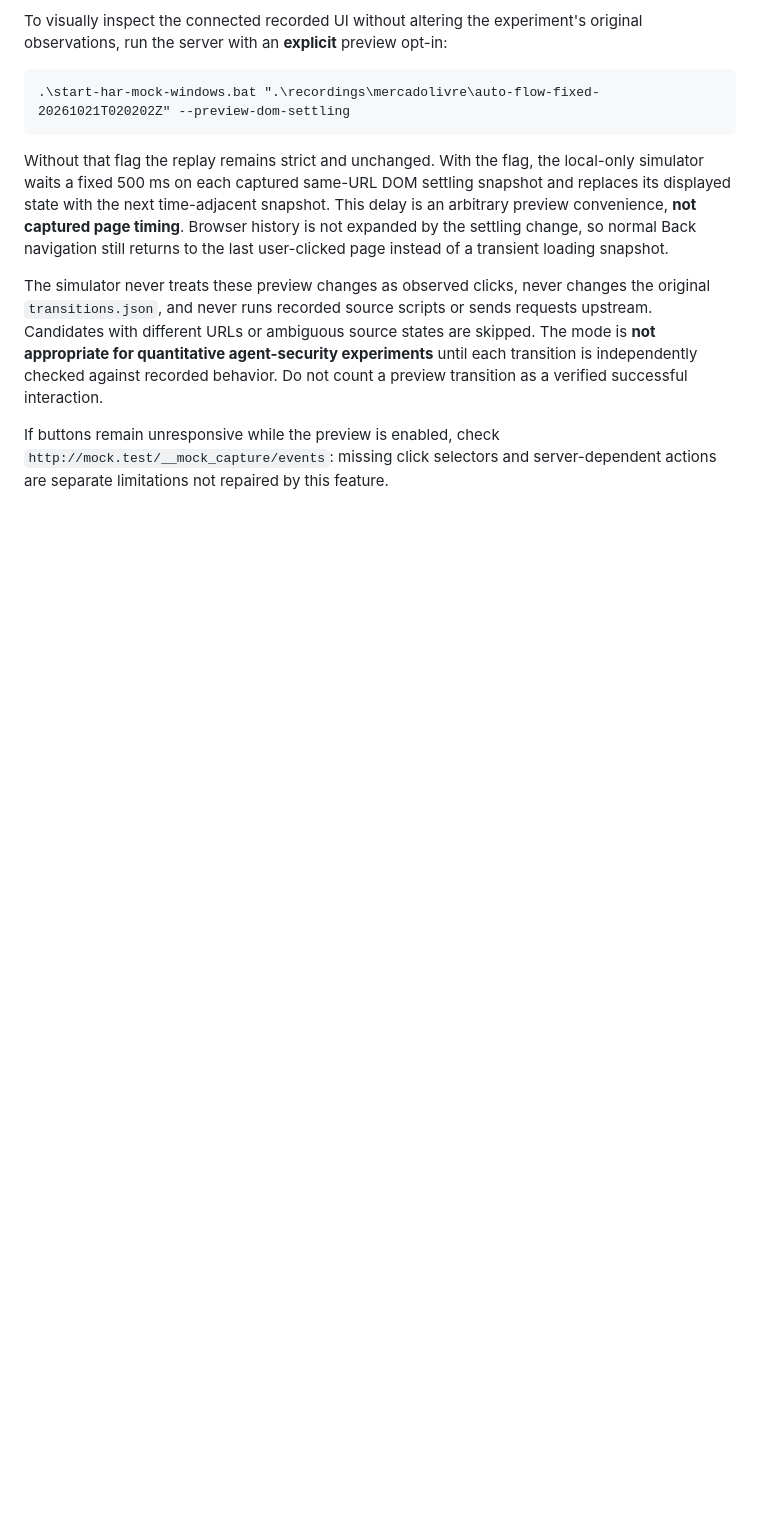
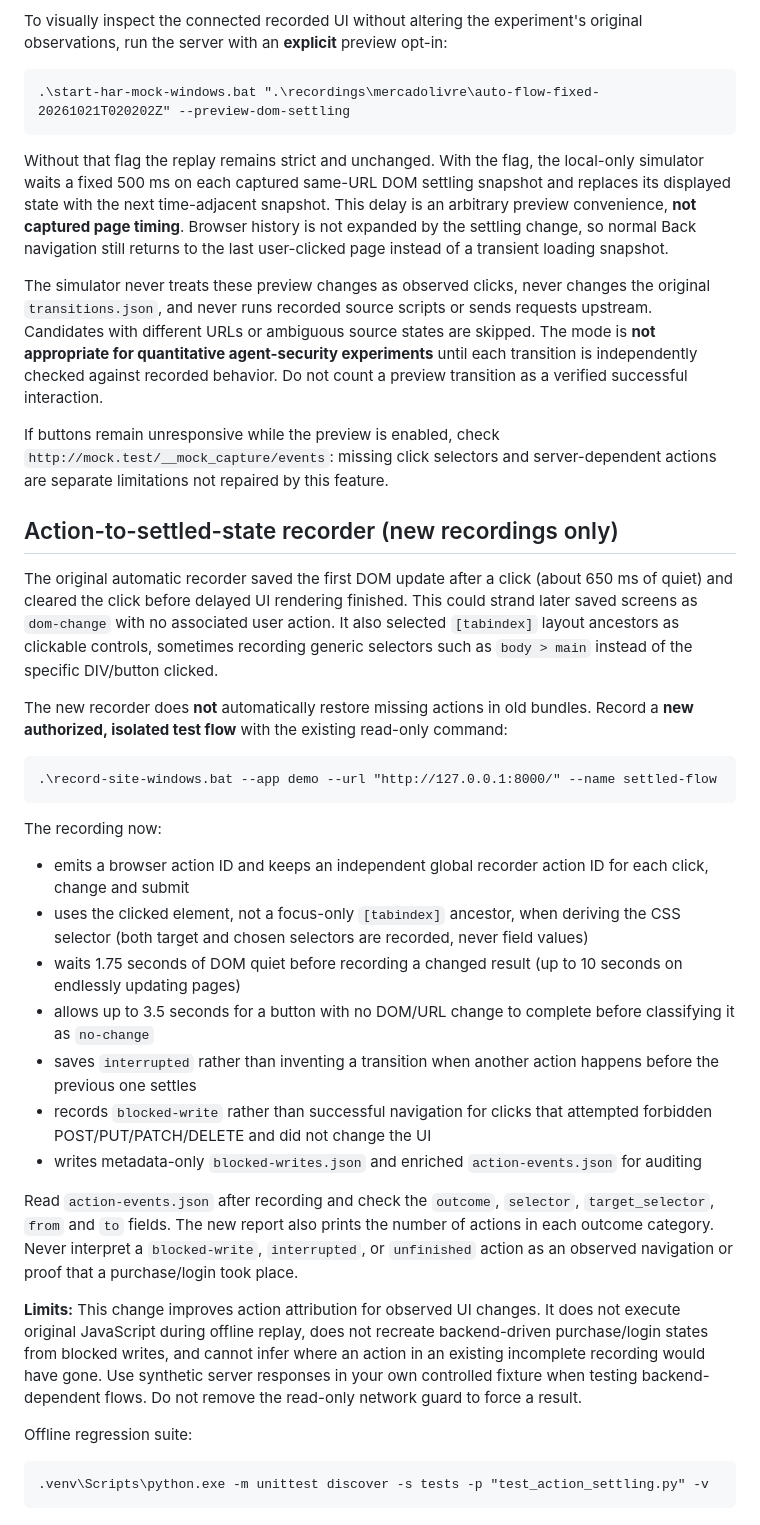
Before and after one commit to jihwan21-kim/llm_agents, a Markdown page: CAPTURE_REPLAY.md, the part around the change. Drawn GitHub-style; blank space fills up the shorter version.

Commit message:
Document stable click selection and action-to-final-state capture diagnostics

```diff
--- a/CAPTURE_REPLAY.md
+++ b/CAPTURE_REPLAY.md
@@ -370,3 +370,54 @@ If buttons remain unresponsive while the preview is enabled, check
 `http://mock.test/__mock_capture/events`: missing click selectors and
 server-dependent actions are separate limitations not repaired by this
 feature.
+
+
+## Action-to-settled-state recorder (new recordings only)
+
+The original automatic recorder saved the first DOM update after a click
+(about 650 ms of quiet) and cleared the click before delayed UI rendering
+finished. This could strand later saved screens as `dom-change` with no
+associated user action. It also selected `[tabindex]` layout ancestors as
+clickable controls, sometimes recording generic selectors such as
+`body > main` instead of the specific DIV/button clicked.
+
+The new recorder does **not** automatically restore missing actions in old
+bundles. Record a **new authorized, isolated test flow** with the existing
+read-only command:
+
+    .\record-site-windows.bat --app demo --url "http://127.0.0.1:8000/" --name settled-flow
+
+The recording now:
+- emits a browser action ID and keeps an independent global recorder action
+  ID for each click, change and submit
+- uses the clicked element, not a focus-only `[tabindex]` ancestor, when
+  deriving the CSS selector (both target and chosen selectors are recorded,
+  never field values)
+- waits 1.75 seconds of DOM quiet before recording a changed result (up to
+  10 seconds on endlessly updating pages)
+- allows up to 3.5 seconds for a button with no DOM/URL change to complete
+  before classifying it as `no-change`
+- saves `interrupted` rather than inventing a transition when another
+  action happens before the previous one settles
+- records `blocked-write` rather than successful navigation for clicks
+  that attempted forbidden POST/PUT/PATCH/DELETE and did not change the UI
+- writes metadata-only `blocked-writes.json` and enriched
+  `action-events.json` for auditing
+
+Read `action-events.json` after recording and check the `outcome`,
+`selector`, `target_selector`, `from` and `to` fields. The new
+report also prints the number of actions in each outcome category. Never
+interpret a `blocked-write`, `interrupted`, or `unfinished` action
+as an observed navigation or proof that a purchase/login took place.
+
+**Limits:** This change improves action attribution for observed UI
+changes. It does not execute original JavaScript during offline replay,
+does not recreate backend-driven purchase/login states from blocked writes,
+and cannot infer where an action in an existing incomplete recording would
+have gone. Use synthetic server responses in your own controlled fixture
+when testing backend-dependent flows. Do not remove the read-only network
+guard to force a result.
+
+Offline regression suite:
+
+    .venv\Scripts\python.exe -m unittest discover -s tests -p "test_action_settling.py" -v
```
